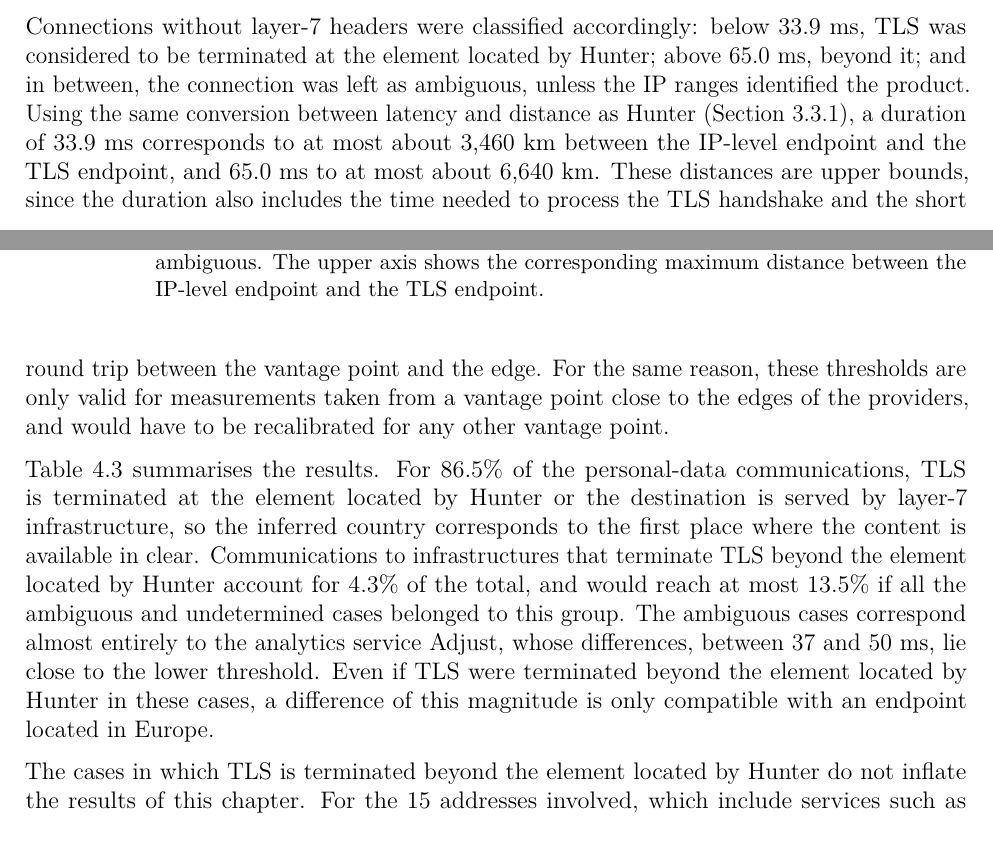
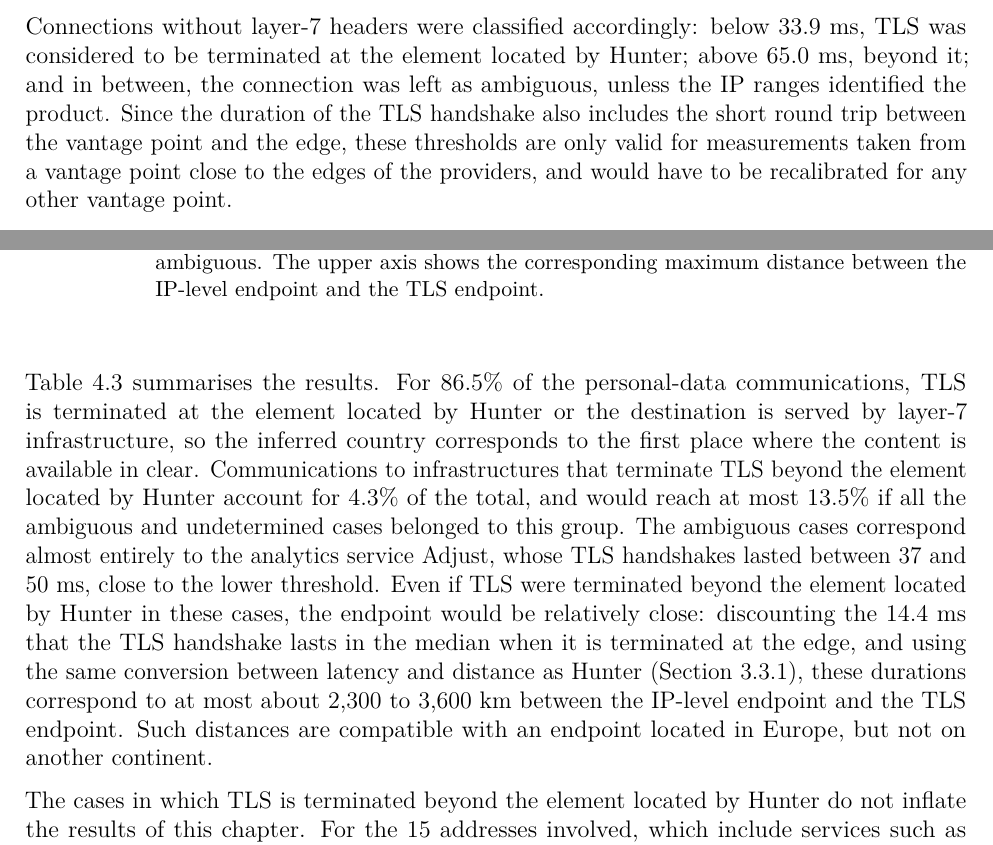
Before and after one commit to hugopascual/anycast_privacy_thesis, a LaTeX thesis (main.tex, which reads mainmatter/4_experiments.tex): two parts of pages 86 and 87 of 147, joined at a grey line, cut so that both start at the same text. Compiled offline with pdfLaTeX.

Commit message:
WIP feat: chapter 4 comments

```diff
--- a/mainmatter/4_experiments.tex
+++ b/mainmatter/4_experiments.tex
@@ -301,7 +301,7 @@ The timing thresholds were calibrated with two reference groups of connections w
 
 Each threshold bounds one of the groups on the side facing the other. The lower threshold, 33.9~ms, is the 99th percentile of the first group: below it lie almost all the connections in which TLS is terminated at the element located by Hunter. The upper threshold, 65.0~ms, is the 10th percentile of the second group: above it lie almost all the connections in which TLS is terminated beyond that element. Different percentiles were used because of the different sizes of the groups: with 832 connections, the 99th percentile only excludes 8 extreme values, whereas with 29 connections the symmetric choice, the 1st percentile, would correspond to a single connection, so the 10th percentile was used to exclude the 2 or 3 lowest values. With these thresholds, only 2 connections of the first group exceed 65.0~ms, and no connection of the second group falls below 33.9~ms.
 
-Connections without layer-7 headers were classified accordingly: below 33.9~ms, TLS was considered to be terminated at the element located by Hunter; above 65.0~ms, beyond it; and in between, the connection was left as ambiguous, unless the IP ranges identified the product. Using the same conversion between latency and distance as Hunter (Section~\ref{sc:hunter_multilateration_distance_estimation}), a duration of 33.9~ms corresponds to at most about 3,460~km between the IP-level endpoint and the TLS endpoint, and 65.0~ms to at most about 6,640~km. These distances are upper bounds, since the duration also includes the time needed to process the TLS handshake and the short round trip between the vantage point and the edge. For the same reason, these thresholds are only valid for measurements taken from a vantage point close to the edges of the providers, and would have to be recalibrated for any other vantage point.
+Connections without layer-7 headers were classified accordingly: below 33.9~ms, TLS was considered to be terminated at the element located by Hunter; above 65.0~ms, beyond it; and in between, the connection was left as ambiguous, unless the IP ranges identified the product. Since the duration of the TLS handshake also includes the short round trip between the vantage point and the edge, these thresholds are only valid for measurements taken from a vantage point close to the edges of the providers, and would have to be recalibrated for any other vantage point.
 
 \begin{table}[ht]
     \centering
@@ -329,7 +329,7 @@ Connections without layer-7 headers were classified accordingly: below 33.9~ms,
     \end{tabularx}
 \end{table}
 
-Table~\ref{tab:anycast_experiments_scenarios} summarises the results. For 86.5\% of the personal-data communications, TLS is terminated at the element located by Hunter or the destination is served by layer-7 infrastructure, so the inferred country corresponds to the first place where the content is available in clear. Communications to infrastructures that terminate TLS beyond the element located by Hunter account for 4.3\% of the total, and would reach at most 13.5\% if all the ambiguous and undetermined cases belonged to this group. The ambiguous cases correspond almost entirely to the analytics service Adjust, whose differences, between 37 and 50~ms, lie close to the lower threshold. Even if TLS were terminated beyond the element located by Hunter in these cases, a difference of this magnitude is only compatible with an endpoint located in Europe.
+Table~\ref{tab:anycast_experiments_scenarios} summarises the results. For 86.5\% of the personal-data communications, TLS is terminated at the element located by Hunter or the destination is served by layer-7 infrastructure, so the inferred country corresponds to the first place where the content is available in clear. Communications to infrastructures that terminate TLS beyond the element located by Hunter account for 4.3\% of the total, and would reach at most 13.5\% if all the ambiguous and undetermined cases belonged to this group. The ambiguous cases correspond almost entirely to the analytics service Adjust, whose TLS handshakes lasted between 37 and 50~ms, close to the lower threshold. Even if TLS were terminated beyond the element located by Hunter in these cases, the endpoint would be relatively close: discounting the 14.4~ms that the TLS handshake lasts in the median when it is terminated at the edge, and using the same conversion between latency and distance as Hunter (Section~\ref{sc:hunter_multilateration_distance_estimation}), these durations correspond to at most about 2,300 to 3,600~km between the IP-level endpoint and the TLS endpoint. Such distances are compatible with an endpoint located in Europe, but not on another continent.
 
 The cases in which TLS is terminated beyond the element located by Hunter do not inflate the results of this chapter. For the 15 addresses involved, which include services such as AdColony, Yodo1, and RongCloud, Hunter inferred between 4 and 19 different European countries, consistent with each probe reaching a nearby edge of the provider. However, 11 of the 13 addresses that could be measured showed differences of at least 100~ms, which suggest TLS endpoints located outside Europe. In these cases, Hunter attributed to EEA countries communications whose content was probably decrypted outside Europe. Since Hunter also inferred the United Kingdom for all 15 addresses, they already counted as reaching destinations outside the EEA, so the results at the level of IP addresses are not affected, whereas the figures at the level of communications underestimate, rather than overestimate, the exposure outside the EEA.
 
```
